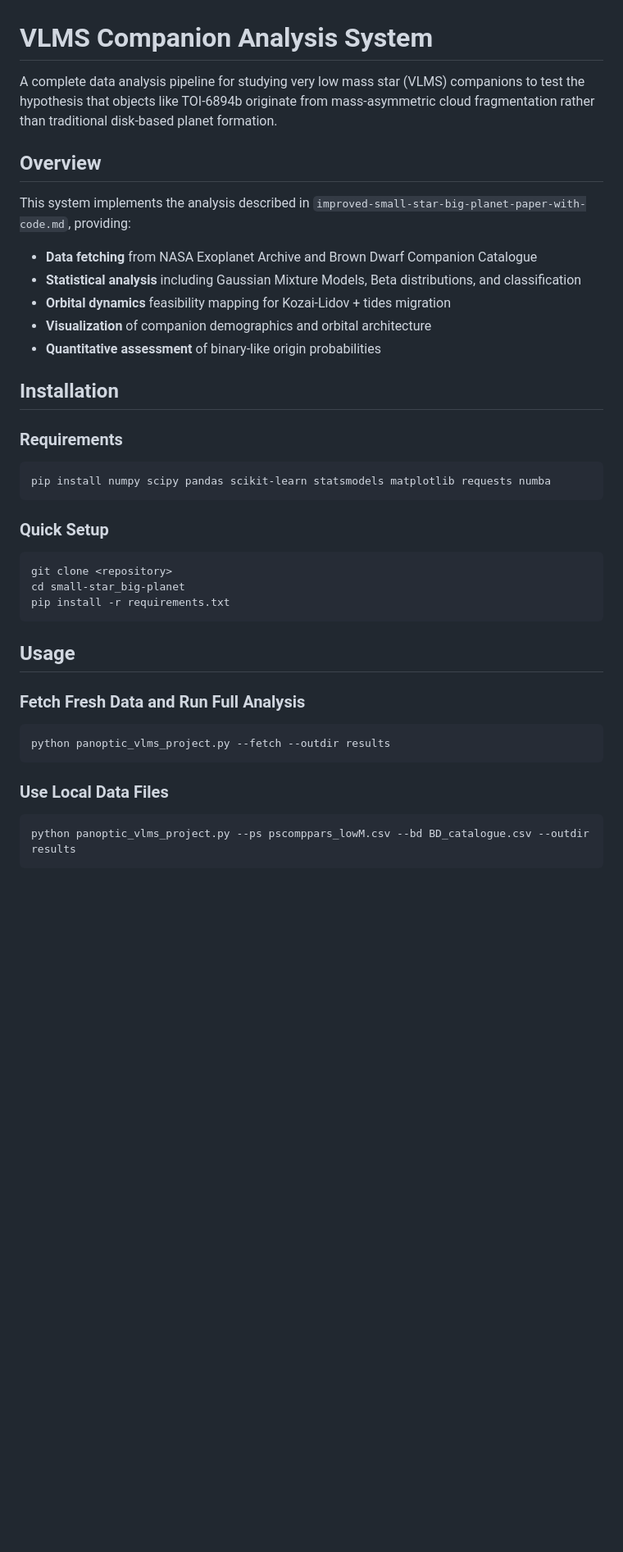
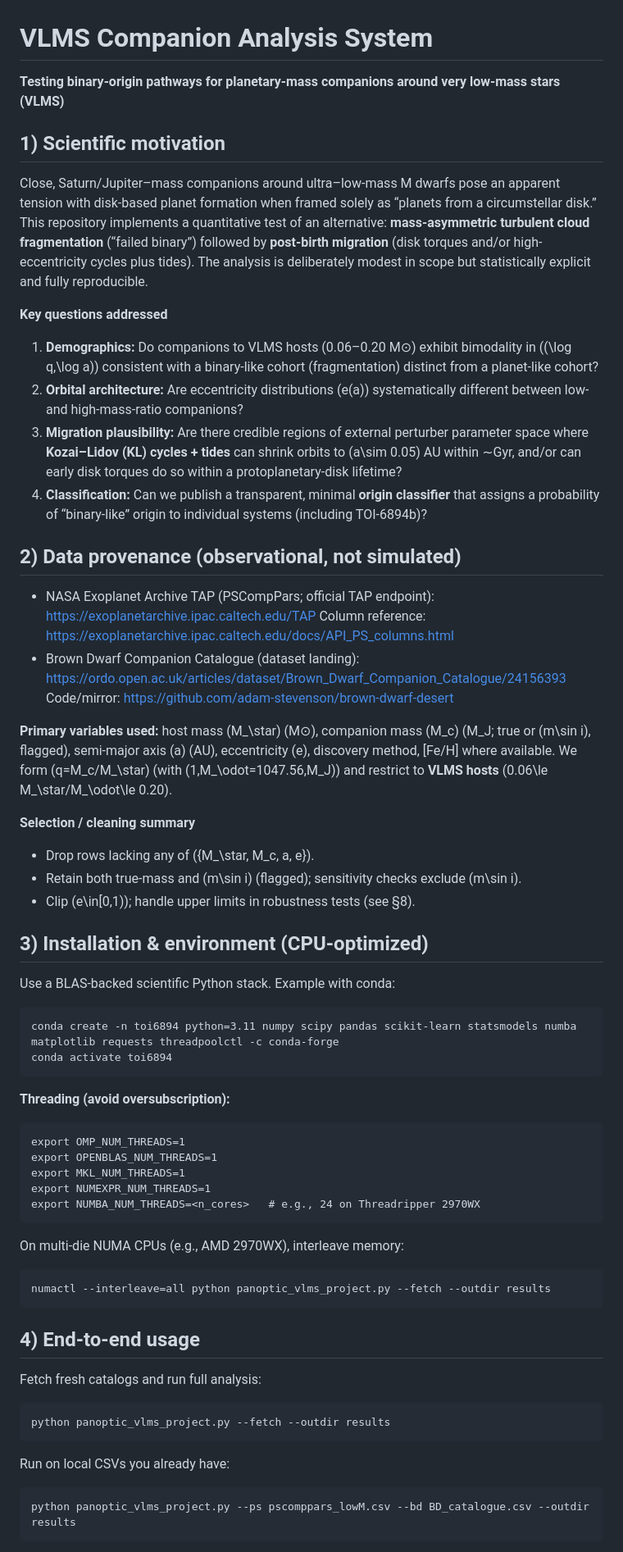
Before and after one commit to LopezNuance/Binary-Origin-Substellar-Companions-Analysis, a Markdown page: README.md, the part around one of its changes. Shown at 82% size. Drawn GitHub-style; blank space fills up the shorter version.

````diff
--- a/README.md
+++ b/README.md
@@ -1,44 +1,71 @@
 # VLMS Companion Analysis System
 
-A complete data analysis pipeline for studying very low mass star (VLMS) companions to test the hypothesis that objects like TOI-6894b originate from mass-asymmetric cloud fragmentation rather than traditional disk-based planet formation.
+**Testing binary-origin pathways for planetary-mass companions around very low-mass stars (VLMS)**
 
-## Overview
+## 1) Scientific motivation
 
-This system implements the analysis described in `improved-small-star-big-planet-paper-with-code.md`, providing:
+Close, Saturn/Jupiter–mass companions around ultra–low-mass M dwarfs pose an apparent tension with disk-based planet formation when framed solely as “planets from a circumstellar disk.” This repository implements a quantitative test of an alternative: **mass-asymmetric turbulent cloud fragmentation** (“failed binary”) followed by **post-birth migration** (disk torques and/or high-eccentricity cycles plus tides). The analysis is deliberately modest in scope but statistically explicit and fully reproducible.
 
-- **Data fetching** from NASA Exoplanet Archive and Brown Dwarf Companion Catalogue
-- **Statistical analysis** including Gaussian Mixture Models, Beta distributions, and classification
-- **Orbital dynamics** feasibility mapping for Kozai-Lidov + tides migration
-- **Visualization** of companion demographics and orbital architecture
-- **Quantitative assessment** of binary-like origin probabilities
+**Key questions addressed**
 
-## Installation
+1. **Demographics:** Do companions to VLMS hosts (0.06–0.20 M⊙) exhibit bimodality in ((\log q,\log a)) consistent with a binary-like cohort (fragmentation) distinct from a planet-like cohort?
+2. **Orbital architecture:** Are eccentricity distributions (e(a)) systematically different between low- and high-mass-ratio companions?
+3. **Migration plausibility:** Are there credible regions of external perturber parameter space where **Kozai–Lidov (KL) cycles + tides** can shrink orbits to (a\sim 0.05) AU within ∼Gyr, and/or can early disk torques do so within a protoplanetary-disk lifetime?
+4. **Classification:** Can we publish a transparent, minimal **origin classifier** that assigns a probability of “binary-like” origin to individual systems (including TOI-6894b)?
 
-### Requirements
+## 2) Data provenance (observational, not simulated)
 
-```bash
-pip install numpy scipy pandas scikit-learn statsmodels matplotlib requests numba
+* NASA Exoplanet Archive TAP (PSCompPars; official TAP endpoint):
+  [https://exoplanetarchive.ipac.caltech.edu/TAP](https://exoplanetarchive.ipac.caltech.edu/TAP)
+  Column reference: [https://exoplanetarchive.ipac.caltech.edu/docs/API_PS_columns.html](https://exoplanetarchive.ipac.caltech.edu/docs/API_PS_columns.html)
+* Brown Dwarf Companion Catalogue (dataset landing):
+  [https://ordo.open.ac.uk/articles/dataset/Brown_Dwarf_Companion_Catalogue/24156393](https://ordo.open.ac.uk/articles/dataset/Brown_Dwarf_Companion_Catalogue/24156393)
+  Code/mirror: [https://github.com/adam-stevenson/brown-dwarf-desert](https://github.com/adam-stevenson/brown-dwarf-desert)
+
+**Primary variables used:** host mass (M_\star) (M⊙), companion mass (M_c) (M_J; true or (m\sin i), flagged), semi-major axis (a) (AU), eccentricity (e), discovery method, [Fe/H] where available. We form (q=M_c/M_\star) (with (1,M_\odot=1047.56,M_J)) and restrict to **VLMS hosts** (0.06\le M_\star/M_\odot\le 0.20).
+
+**Selection / cleaning summary**
+
+* Drop rows lacking any of ({M_\star, M_c, a, e}).
+* Retain both true-mass and (m\sin i) (flagged); sensitivity checks exclude (m\sin i).
+* Clip (e\in[0,1)); handle upper limits in robustness tests (see §8).
+
+## 3) Installation & environment (CPU-optimized)
+
+Use a BLAS-backed scientific Python stack. Example with conda:
+
+```
+conda create -n toi6894 python=3.11 numpy scipy pandas scikit-learn statsmodels numba matplotlib requests threadpoolctl -c conda-forge
+conda activate toi6894
 ```
 
-### Quick Setup
+**Threading (avoid oversubscription):**
 
-```bash
-git clone <repository>
-cd small-star_big-planet
-pip install -r requirements.txt
+```
+export OMP_NUM_THREADS=1
+export OPENBLAS_NUM_THREADS=1
+export MKL_NUM_THREADS=1
+export NUMEXPR_NUM_THREADS=1
+export NUMBA_NUM_THREADS=<n_cores>   # e.g., 24 on Threadripper 2970WX
 ```
 
-## Usage
+On multi-die NUMA CPUs (e.g., AMD 2970WX), interleave memory:
 
-### Fetch Fresh Data and Run Full Analysis
+```
+numactl --interleave=all python panoptic_vlms_project.py --fetch --outdir results
+```
 
-```bash
+## 4) End-to-end usage
+
+Fetch fresh catalogs and run full analysis:
+
+```
 python panoptic_vlms_project.py --fetch --outdir results
 ```
 
-### Use Local Data Files
+Run on local CSVs you already have:
 
-```bash
+```
 python panoptic_vlms_project.py --ps pscomppars_lowM.csv --bd BD_catalogue.csv --outdir results
 ```
 
````
Also changed, not shown: other parts of README.md (+92 -68 lines).
